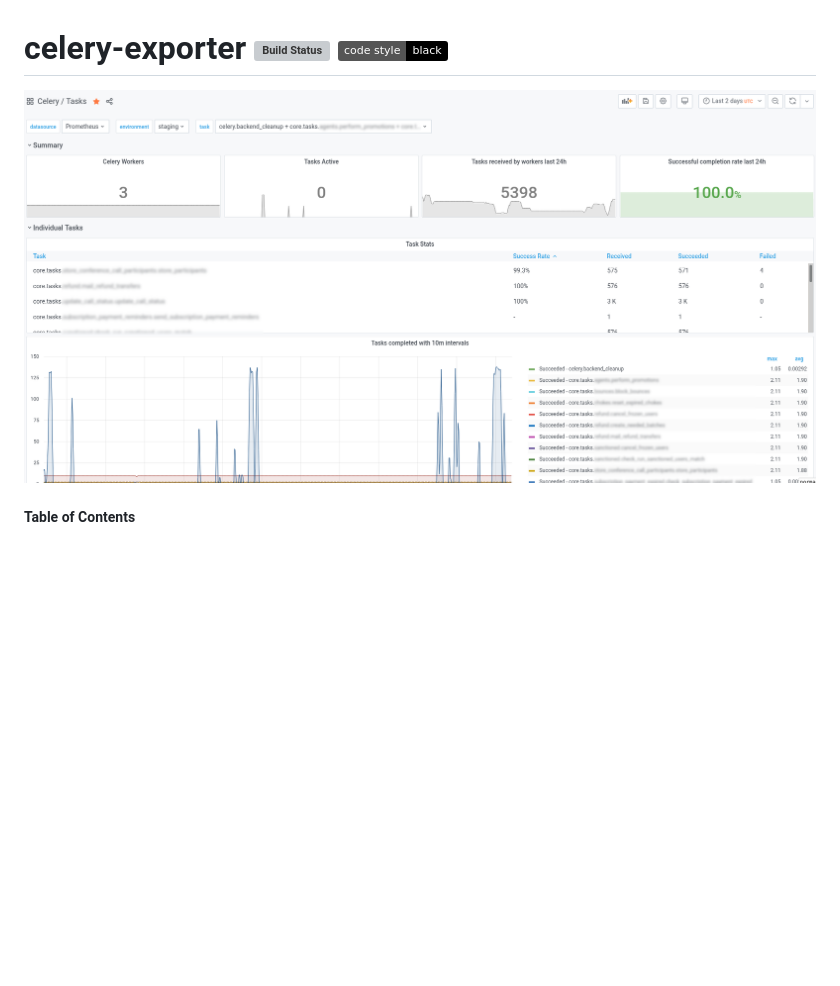
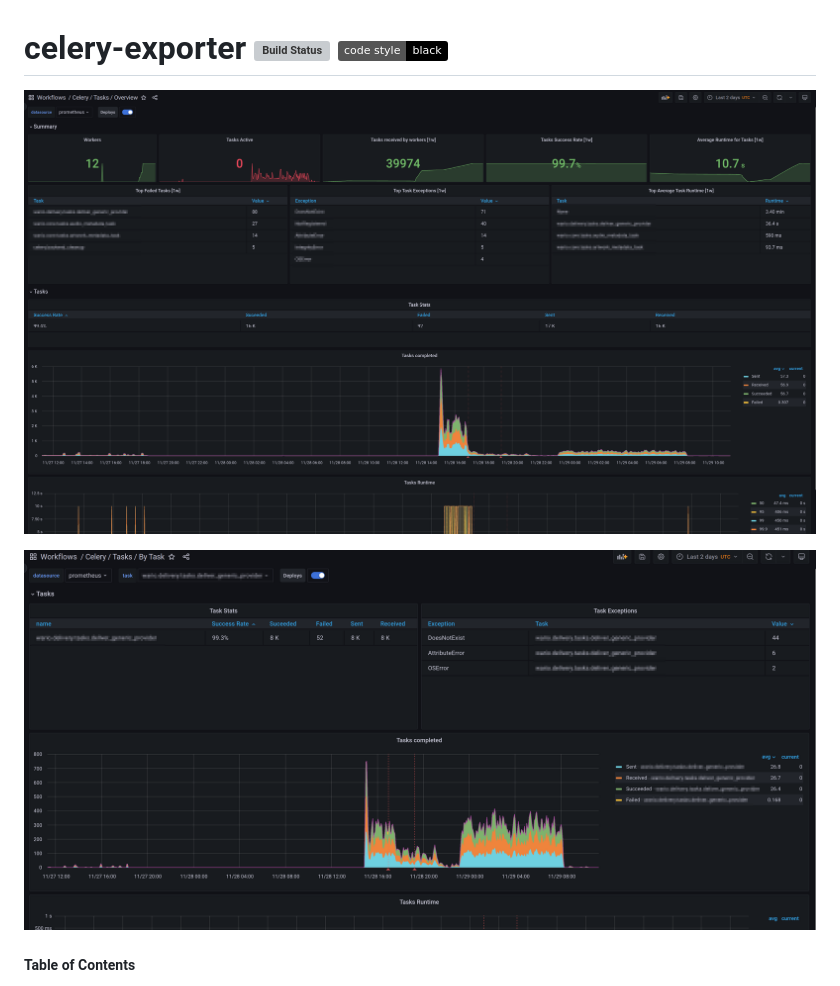
Before and after one commit to danihodovic/celery-exporter, a Markdown page: README.md, the part around the change. Rendered like a GitHub page; pictures changed too: images/celery-tasks-by-task.png (added), images/celery-tasks-overview.png (added), images/grafana_dashboard.png (deleted); badges without logos; blank space fills up the shorter version; grey boxes are pictures that could not be loaded.

Commit message:
docs: Update images

```diff
--- a/README.md
+++ b/README.md
@@ -1,6 +1,8 @@
 # celery-exporter ![Build Status](https://github.com/danihodovic/celery-exporter/actions/workflows/.github/workflows/ci.yml/badge.svg) [![Code style: black](https://img.shields.io/badge/code%20style-black-000000.svg)](https://github.com/psf/black)
 
-![dashboard](./images/grafana_dashboard.png)
+![celery-tasks-overview](images/celery-tasks-overview.png)
+
+![celery-tasks-by-task](images/celery-tasks-by-task.png)
 
 ##### Table of Contents
 
```
